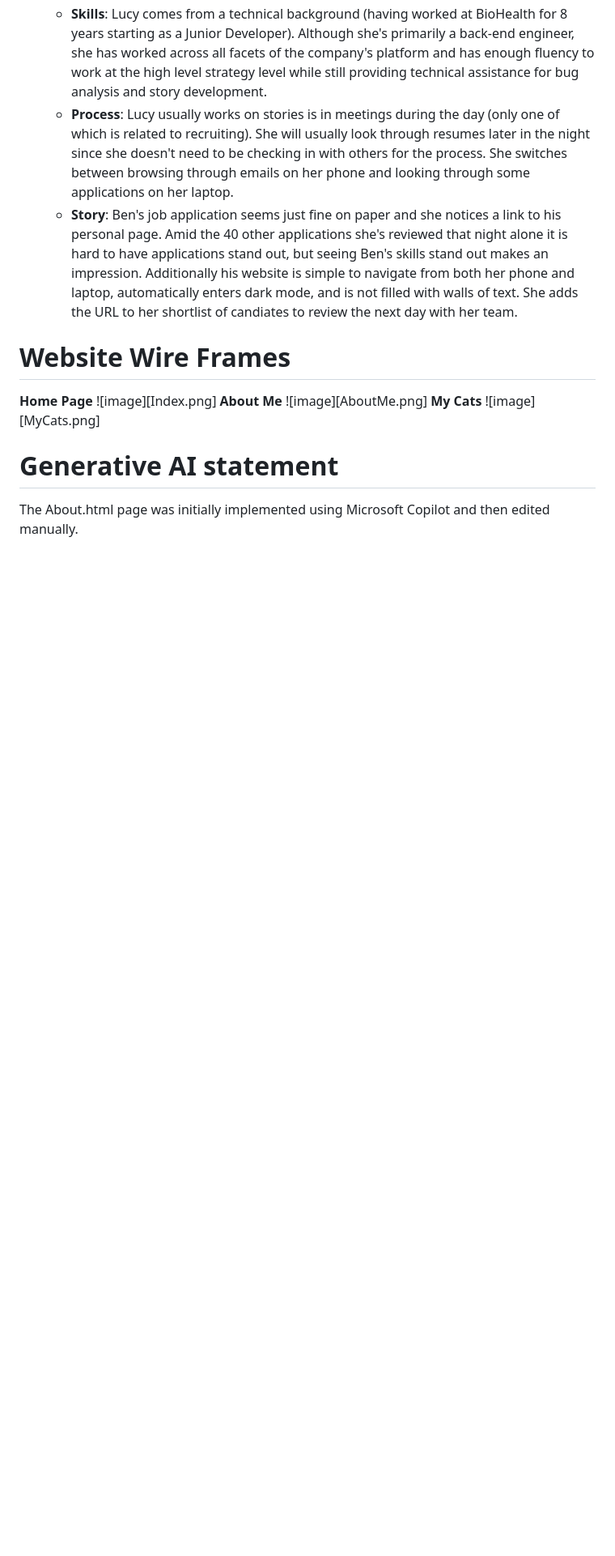
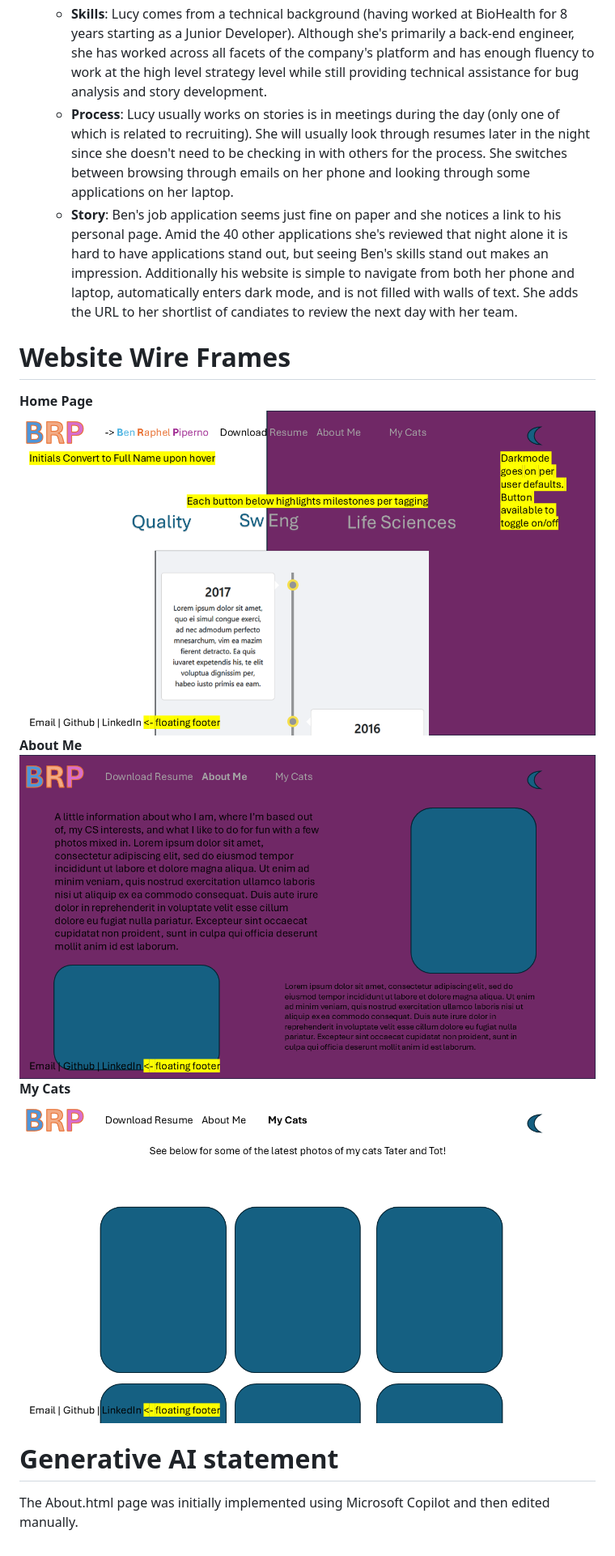
Before and after one commit to brpiperno/brpiperno.github.io, a Markdown page: design-docs/README.md, the part around the change. Shown at 81% size. GitHub-like rendering; blank space fills up the shorter version.

Commit message:
updated formatting on design doc wireframes

```diff
--- a/design-docs/README.md
+++ b/design-docs/README.md
@@ -56,11 +56,11 @@ This website is designed for potential employers, friends, and family to learn m
 
 # Website Wire Frames
 __Home Page__
-![image][Index.png]
+![Wireframe for Home page](Index.png)
 __About Me__
-![image][AboutMe.png]
+![Wireframe for AboutMe page](AboutMe.png)
 __My Cats__
-![image][MyCats.png]
+![Wireframe for MyCats page](MyCats.png)
 
 
 
```
